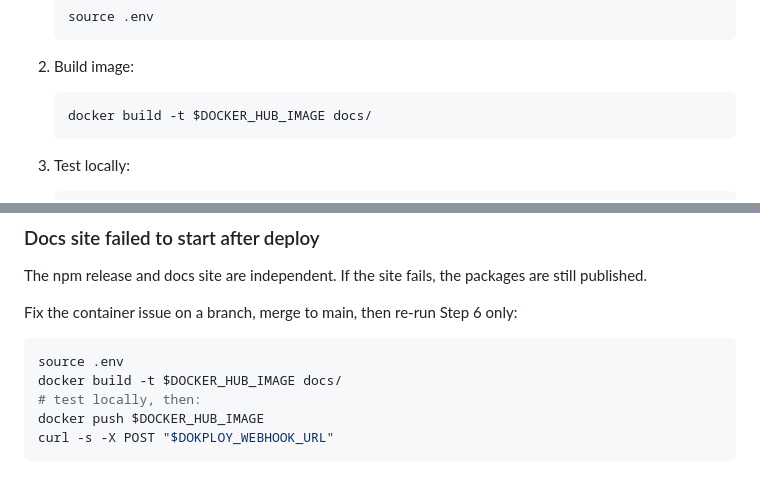
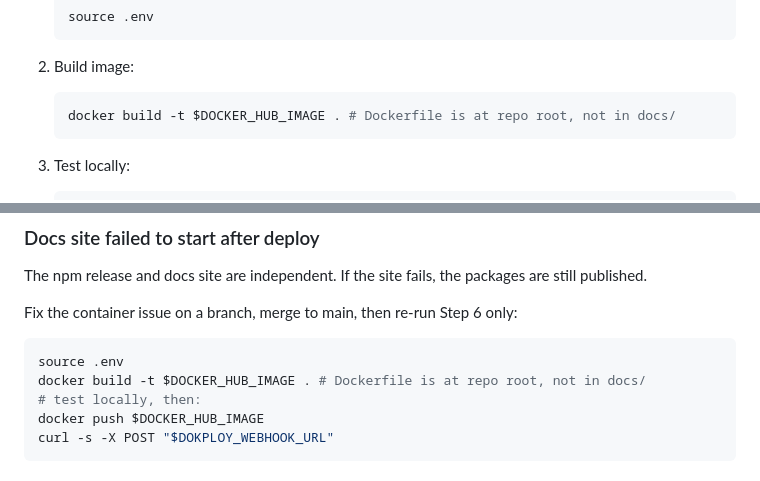
Before and after one commit to TheDecipherist/markdownai, a Markdown page: .mdd/ops/release.md, 2 parts joined by grey strips. Rendered like a GitHub page.

Commit message:
docs(ops): fix docker build context path in release runbook
Co-Authored-By: Claude Sonnet 4.6 <noreply@anthropic.com>

````diff
--- a/.mdd/ops/release.md
+++ b/.mdd/ops/release.md
@@ -207,7 +207,7 @@ If docs files changed:
 
 2. Build image:
    ```bash
-   docker build -t $DOCKER_HUB_IMAGE docs/
+   docker build -t $DOCKER_HUB_IMAGE . # Dockerfile is at repo root, not in docs/
    ```
 
 3. Test locally:
@@ -328,7 +328,7 @@ The npm release and docs site are independent. If the site fails, the packages a
 Fix the container issue on a branch, merge to main, then re-run Step 6 only:
 ```bash
 source .env
-docker build -t $DOCKER_HUB_IMAGE docs/
+docker build -t $DOCKER_HUB_IMAGE . # Dockerfile is at repo root, not in docs/
 # test locally, then:
 docker push $DOCKER_HUB_IMAGE
 curl -s -X POST "$DOKPLOY_WEBHOOK_URL"
````
